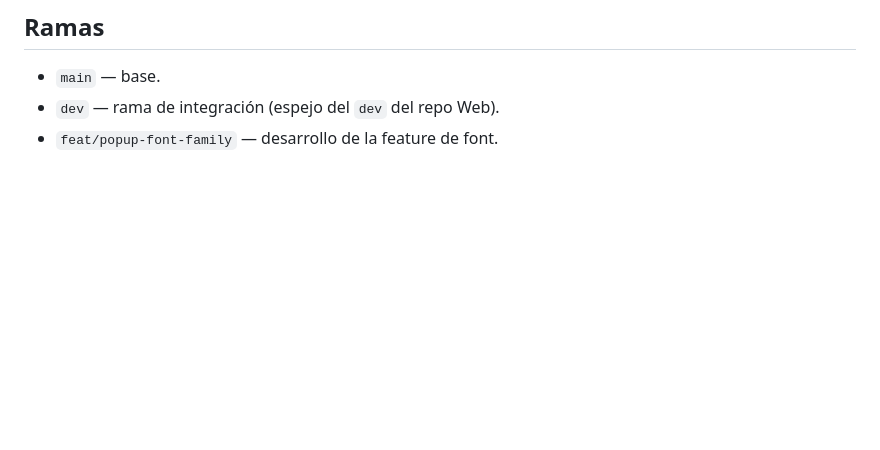
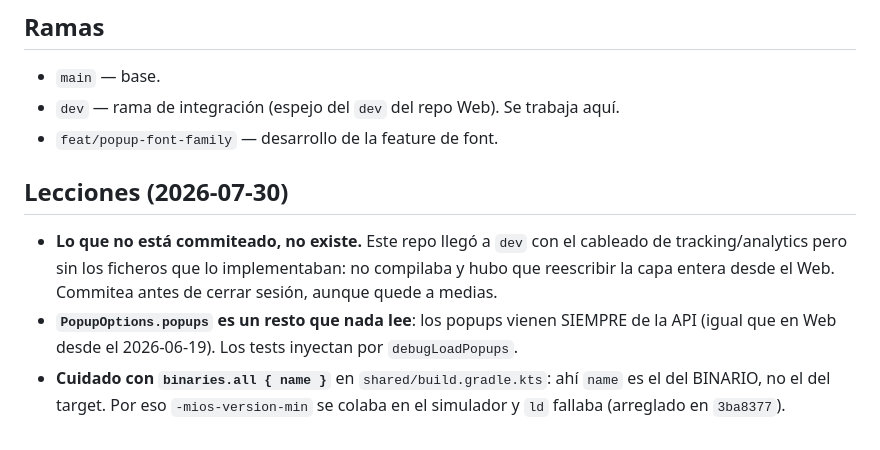
Before and after one commit to MagicFeedback/deepdots-popup-mobile-native-sdk, a Markdown page: CLAUDE.md, the part around one of its changes. Rendered like a GitHub page; blank space fills up the shorter version.

```diff
--- a/CLAUDE.md
+++ b/CLAUDE.md
@@ -59,5 +116,16 @@ Estado: **implementada en survey + chrome nativo**, ambas plataformas.
 ## Ramas
 
 - `main` — base.
-- `dev` — rama de integración (espejo del `dev` del repo Web).
+- `dev` — rama de integración (espejo del `dev` del repo Web). Se trabaja aquí.
 - `feat/popup-font-family` — desarrollo de la feature de font.
+
+## Lecciones (2026-07-30)
+
+- **Lo que no está commiteado, no existe.** Este repo llegó a `dev` con el cableado de
+  tracking/analytics pero sin los ficheros que lo implementaban: no compilaba y hubo que
+  reescribir la capa entera desde el Web. Commitea antes de cerrar sesión, aunque quede a medias.
+- **`PopupOptions.popups` es un resto que nada lee**: los popups vienen SIEMPRE de la API (igual
+  que en Web desde el 2026-06-19). Los tests inyectan por `debugLoadPopups`.
+- **Cuidado con `binaries.all { name }`** en `shared/build.gradle.kts`: ahí `name` es el del
+  BINARIO, no el del target. Por eso `-mios-version-min` se colaba en el simulador y `ld` fallaba
+  (arreglado en `3ba8377`).
```
Also changed, not shown: other parts of CLAUDE.md (+60 -3 lines).
